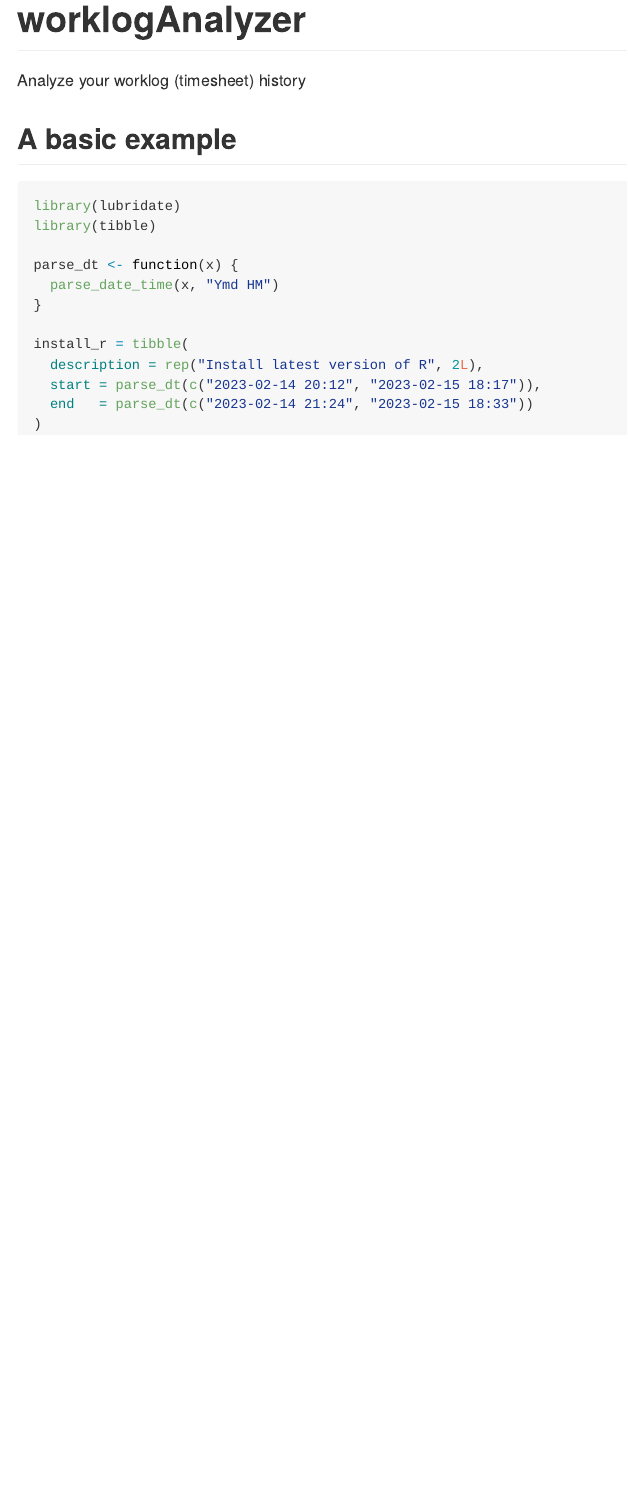
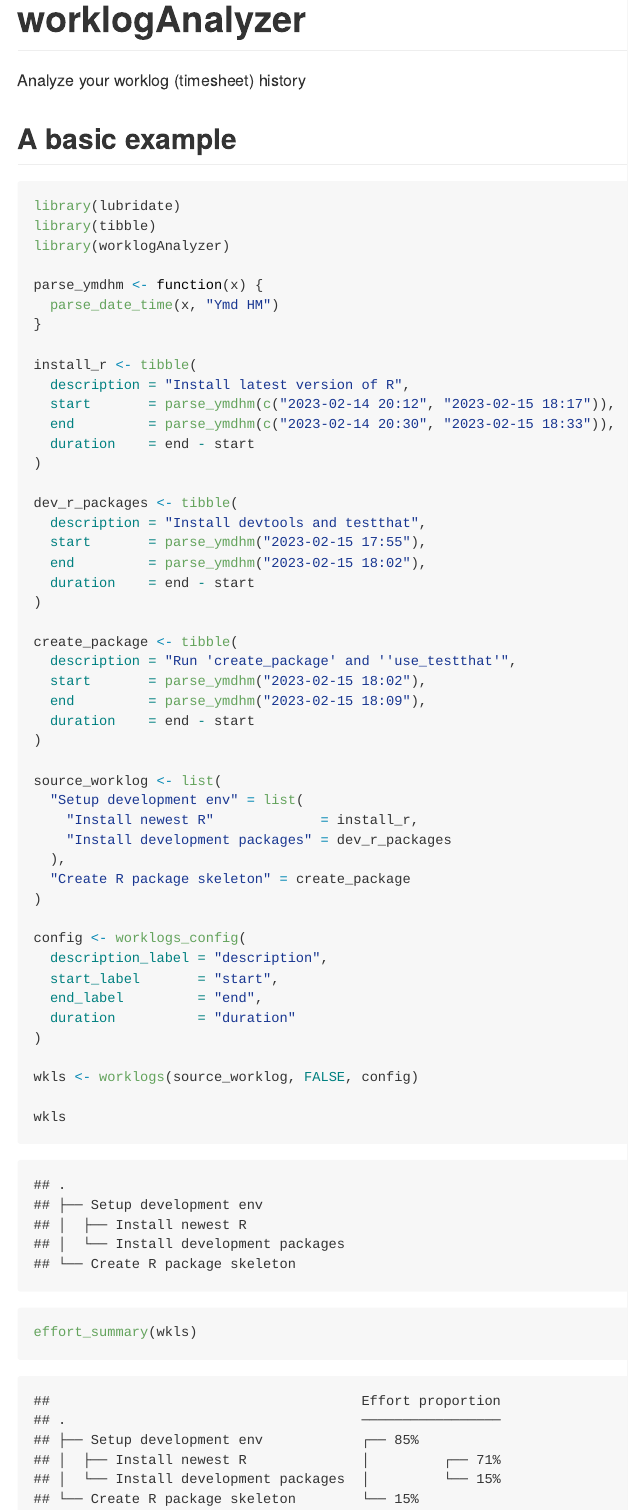
Before and after one commit to dapritchard/worklogAnalyzer, an R Markdown document (README.Rmd): the page in a window 1100 px wide, from its top. The pictures show the output file README.md that the author committed with the source, drawn offline in the style of GitHub.

Commit message:
create worklogs object

````diff
--- a/README.Rmd
+++ b/README.Rmd
@@ -14,14 +14,50 @@ Analyze your worklog (timesheet) history
 ```{r}
 library(lubridate)
 library(tibble)
+library(worklogAnalyzer)
 
-parse_dt <- function(x) {
+parse_ymdhm <- function(x) {
   parse_date_time(x, "Ymd HM")
 }
 
-install_r = tibble(
-  description = rep("Install latest version of R", 2L),
-  start = parse_dt(c("2023-02-14 20:12", "2023-02-15 18:17")),
-  end   = parse_dt(c("2023-02-14 21:24", "2023-02-15 18:33"))
+install_r <- tibble(
+  description = "Install latest version of R",
+  start       = parse_ymdhm(c("2023-02-14 20:12", "2023-02-15 18:17")),
+  end         = parse_ymdhm(c("2023-02-14 20:30", "2023-02-15 18:33")),
+  duration    = end - start
 )
+
+dev_r_packages <- tibble(
+  description = "Install devtools and testthat",
+  start       = parse_ymdhm("2023-02-15 17:55"),
+  end         = parse_ymdhm("2023-02-15 18:02"),
+  duration    = end - start
+)
+
+create_package <- tibble(
+  description = "Run 'create_package' and ''use_testthat'",
+  start       = parse_ymdhm("2023-02-15 18:02"),
+  end         = parse_ymdhm("2023-02-15 18:09"),
+  duration    = end - start
+)
+
+source_worklog <- list(
+  "Setup development env" = list(
+    "Install newest R"             = install_r,
+    "Install development packages" = dev_r_packages
+  ),
+  "Create R package skeleton" = create_package
+)
+
+config <- worklogs_config(
+  description_label = "description",
+  start_label       = "start",
+  end_label         = "end",
+  duration          = "duration"
+)
+
+wkls <- worklogs(source_worklog, FALSE, config)
+
+wkls
+effort_summary(wkls)
 ```
````
Also changed, not shown: R/worklogs.R (+4 -4 lines), README.md.
